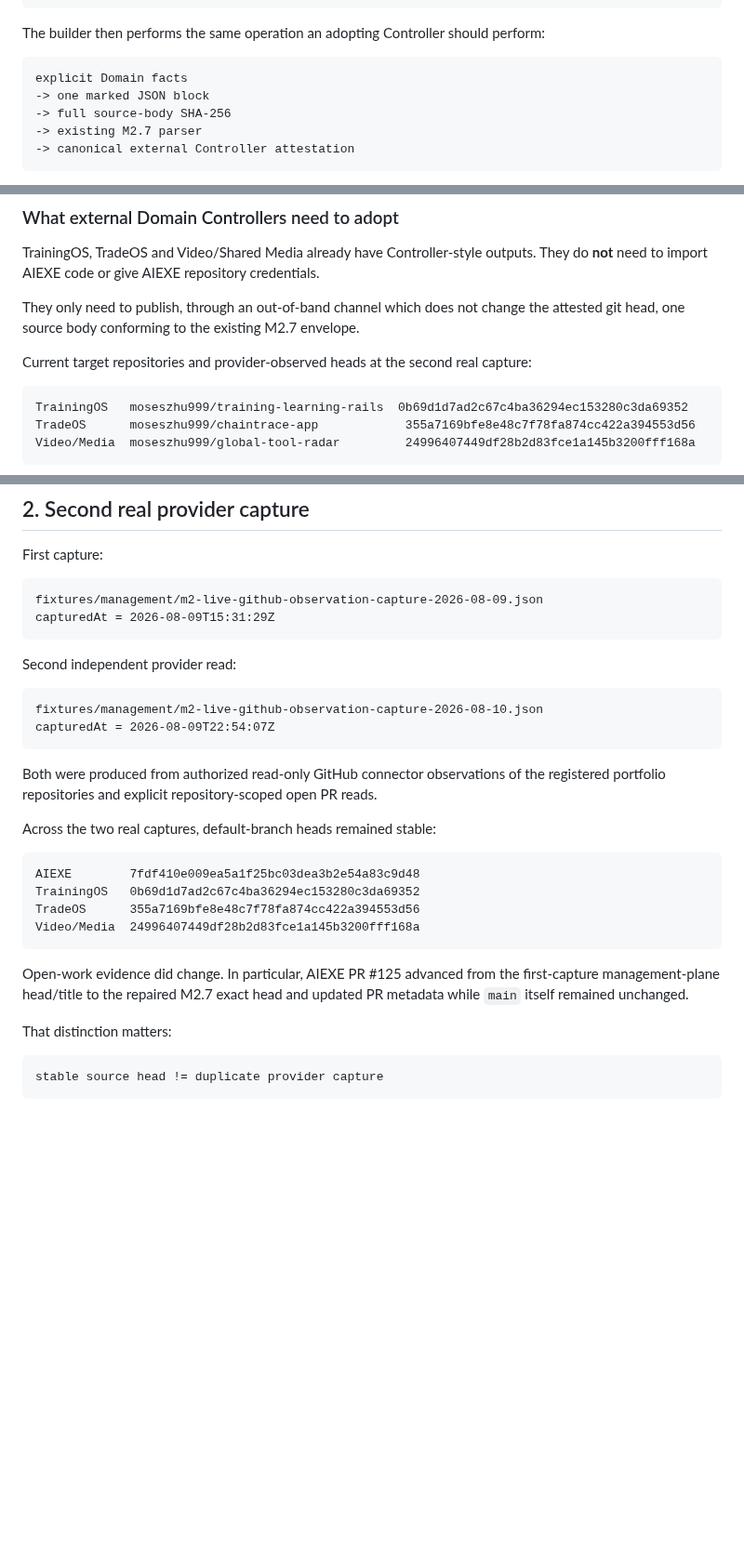
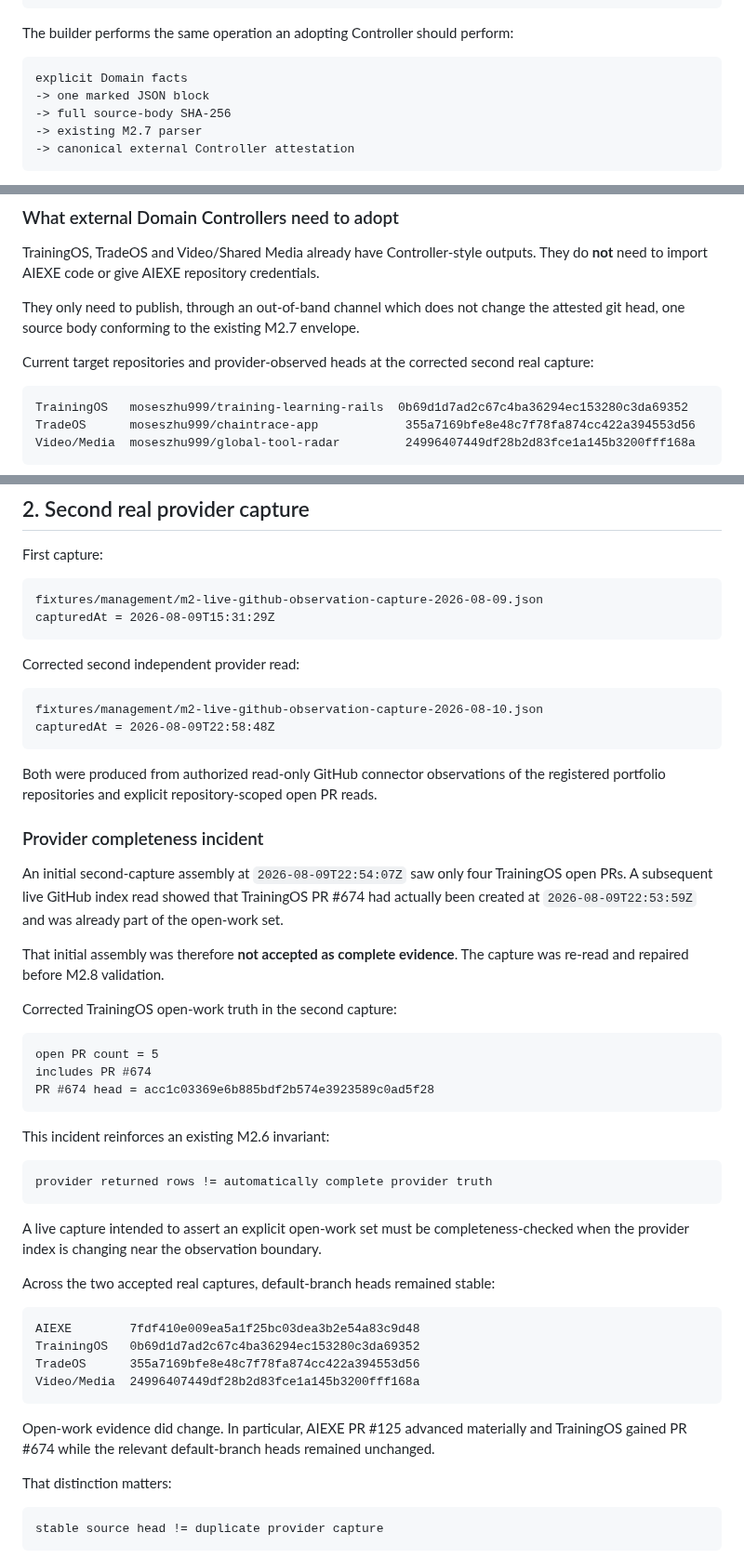
Before and after one commit to moseszhu999/ai_exe_os, a Markdown page: docs/architecture/m2-recurring-controller-adoption-and-ingestion.md, 3 parts joined by grey strips. Shown at 93% size. Drawn GitHub-style; blank space fills up the shorter version.

Commit message:
M2.8: record provider completeness repair and corrected second capture

````diff
--- a/docs/architecture/m2-recurring-controller-adoption-and-ingestion.md
+++ b/docs/architecture/m2-recurring-controller-adoption-and-ingestion.md
@@ -52,7 +52,7 @@ evidenceRefs
 observedAt
 ```
 
-The builder then performs the same operation an adopting Controller should perform:
+The builder performs the same operation an adopting Controller should perform:
 
 ```text
 explicit Domain facts
@@ -84,7 +84,7 @@ TrainingOS, TradeOS and Video/Shared Media already have Controller-style outputs
 
 They only need to publish, through an out-of-band channel which does not change the attested git head, one source body conforming to the existing M2.7 envelope.
 
-Current target repositories and provider-observed heads at the second real capture:
+Current target repositories and provider-observed heads at the corrected second real capture:
 
 ```text
 TrainingOS   moseszhu999/training-learning-rails  0b69d1d7ad2c67c4ba36294ec153280c3da69352
@@ -111,16 +111,38 @@ fixtures/management/m2-live-github-observation-capture-2026-08-09.json
 capturedAt = 2026-08-09T15:31:29Z
 ```
 
-Second independent provider read:
+Corrected second independent provider read:
 
 ```text
 fixtures/management/m2-live-github-observation-capture-2026-08-10.json
-capturedAt = 2026-08-09T22:54:07Z
+capturedAt = 2026-08-09T22:58:48Z
 ```
 
 Both were produced from authorized read-only GitHub connector observations of the registered portfolio repositories and explicit repository-scoped open PR reads.
 
-Across the two real captures, default-branch heads remained stable:
+### Provider completeness incident
+
+An initial second-capture assembly at `2026-08-09T22:54:07Z` saw only four TrainingOS open PRs. A subsequent live GitHub index read showed that TrainingOS PR #674 had actually been created at `2026-08-09T22:53:59Z` and was already part of the open-work set.
+
+That initial assembly was therefore **not accepted as complete evidence**. The capture was re-read and repaired before M2.8 validation.
+
+Corrected TrainingOS open-work truth in the second capture:
+
+```text
+open PR count = 5
+includes PR #674
+PR #674 head = acc1c03369e6b885bdf2b574e3923589c0ad5f28
+```
+
+This incident reinforces an existing M2.6 invariant:
+
+```text
+provider returned rows != automatically complete provider truth
+```
+
+A live capture intended to assert an explicit open-work set must be completeness-checked when the provider index is changing near the observation boundary.
+
+Across the two accepted real captures, default-branch heads remained stable:
 
 ```text
 AIEXE        7fdf410e009ea5a1f25bc03dea3b2e54a83c9d48
@@ -129,7 +151,7 @@ TradeOS      355a7169bfe8e48c7f78fa874cc422a394553d56
 Video/Media  24996407449df28b2d83fce1a145b3200fff168a
 ```
 
-Open-work evidence did change. In particular, AIEXE PR #125 advanced from the first-capture management-plane head/title to the repaired M2.7 exact head and updated PR metadata while `main` itself remained unchanged.
+Open-work evidence did change. In particular, AIEXE PR #125 advanced materially and TrainingOS gained PR #674 while the relevant default-branch heads remained unchanged.
 
 That distinction matters:
 
````
Also changed, not shown: other parts of docs/architecture/m2-recurring-controller-adoption-and-ingestion.md (+3 -0 lines).
